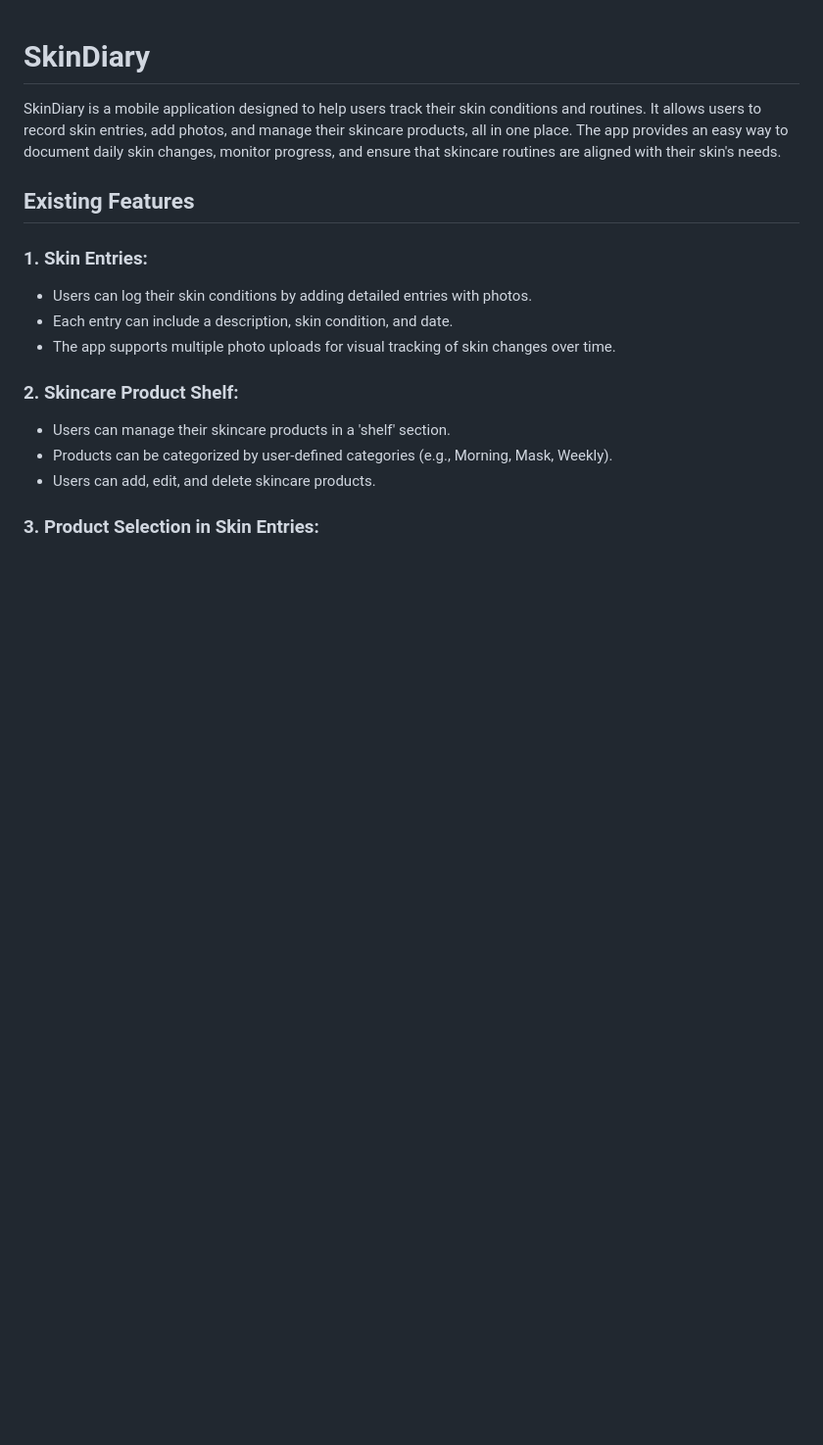
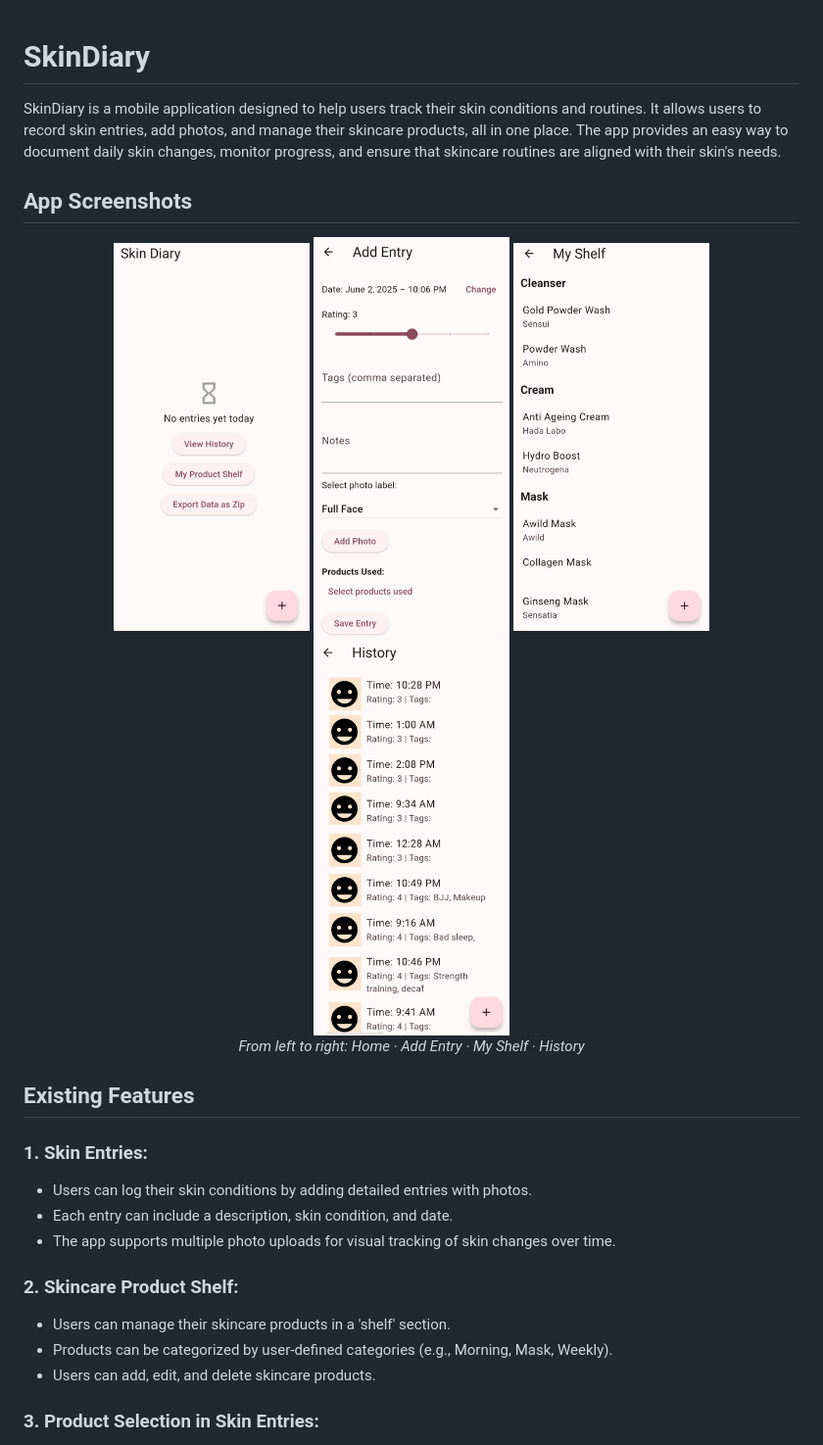
Before and after one commit to marsha-t/SkinDiary, a Markdown page: README.md, the part around the change. Shown: that part at 98% size. Rendered like a GitHub page; pictures changed too: assets/addentry.png (added), assets/history.png (added), assets/home.png (added); blank space fills up the shorter version.

Commit message:
add app screenshots

```diff
--- a/README.md
+++ b/README.md
@@ -1,6 +1,18 @@
 # SkinDiary
 
 SkinDiary is a mobile application designed to help users track their skin conditions and routines. It allows users to record skin entries, add photos, and manage their skincare products, all in one place. The app provides an easy way to document daily skin changes, monitor progress, and ensure that skincare routines are aligned with their skin's needs.
+
+## App Screenshots
+
+<div align="center">
+  <img src="assets/home.png" alt="Home Page" width="200"/>
+  <img src="assets/addentry.png" alt="Add Entry Page" width="200"/>
+  <img src="assets/shelf.png" alt="Shelf Page" width="200"/>
+  <img src="assets/history.png" alt="History" width="200"/>
+  <br/>
+  <em>From left to right: Home · Add Entry · My Shelf · History</em>
+</div>
+
 
 ## Existing Features
 
```
